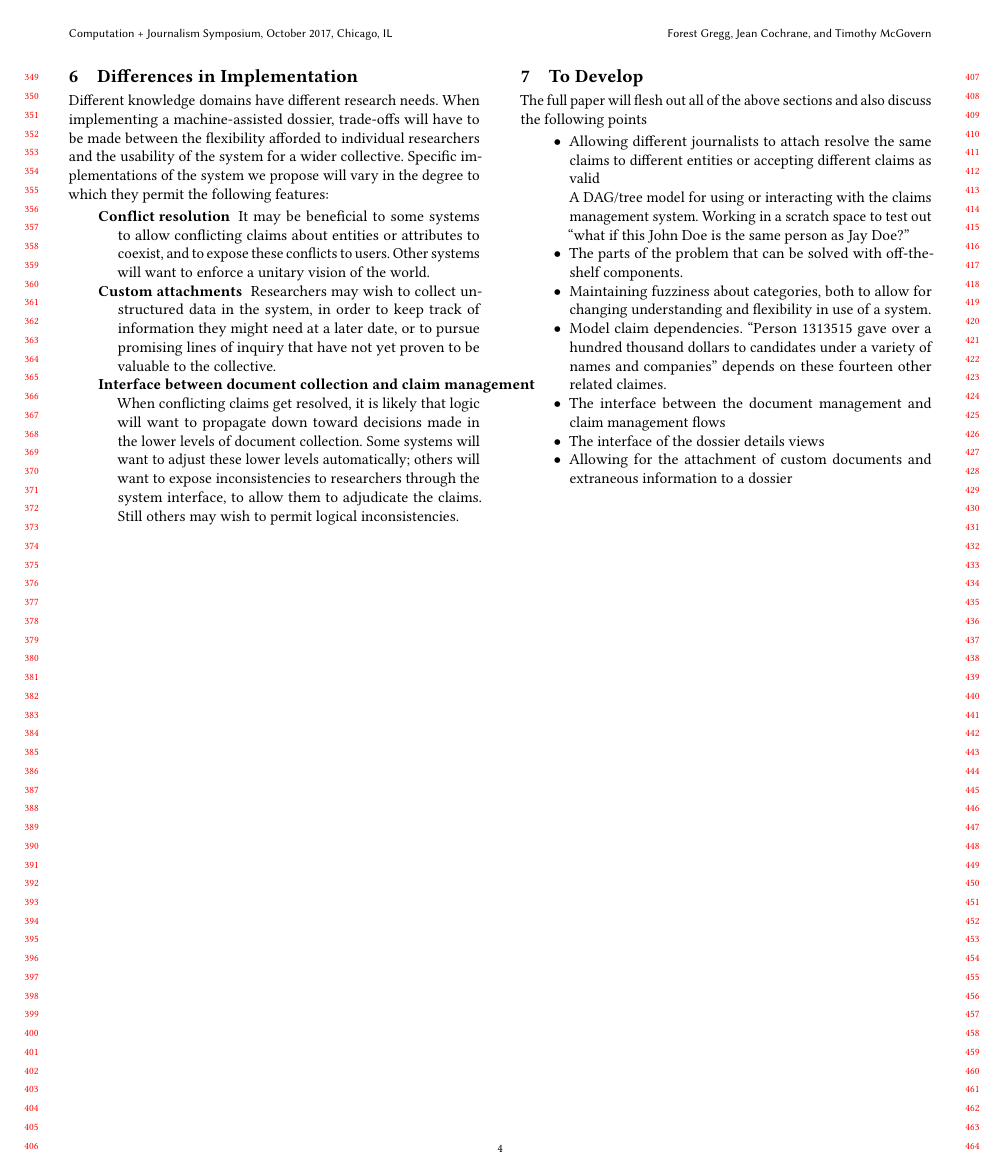
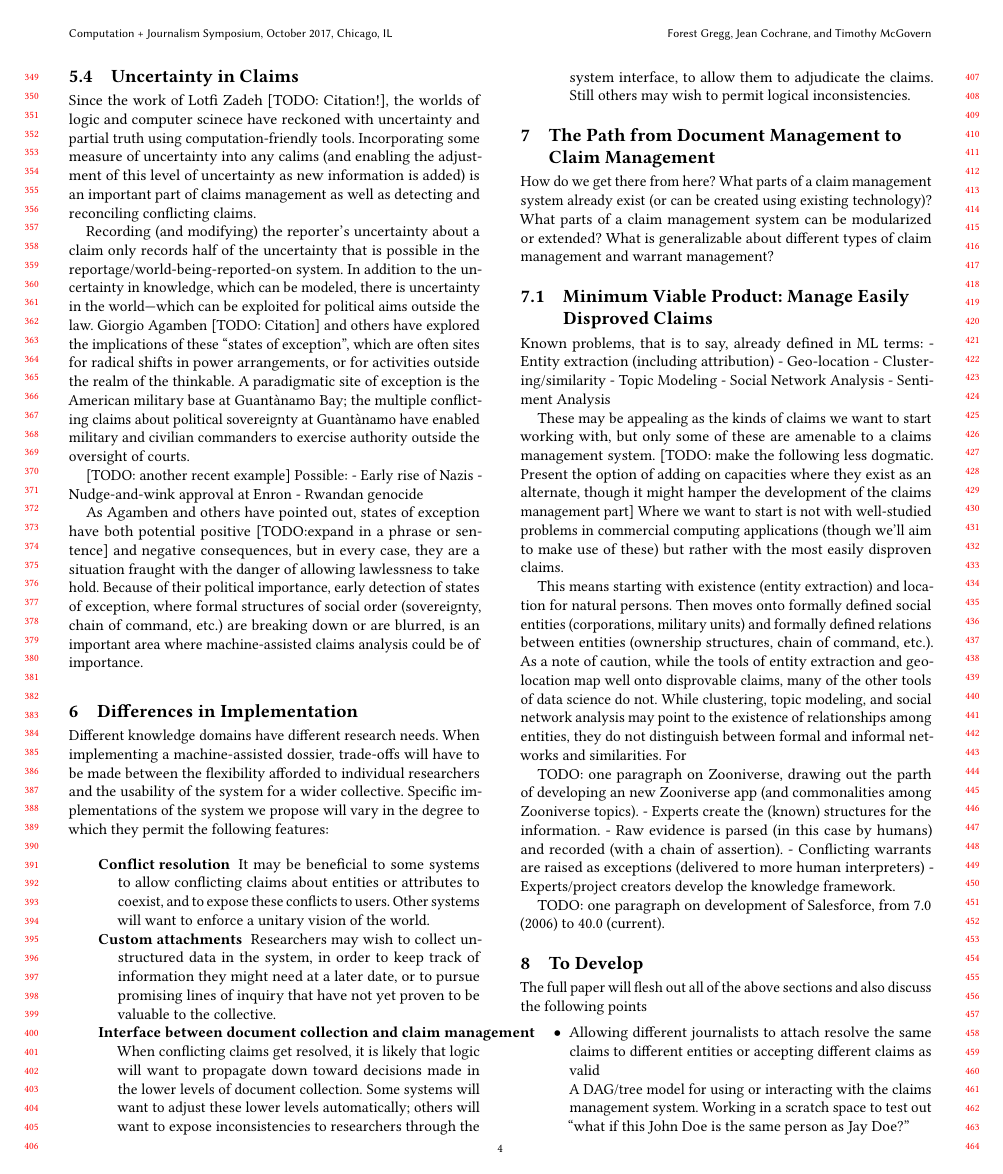
Before and after one commit to datamade/dossier, a LaTeX paper (machine_assisted_dossiers.tex): page 4 of 4 before the commit and page 4 of 5 after it. Compiled offline with pdfLaTeX.

Commit message:
fleshed out section on uncertainty, worked on 'product roadmap'

```diff
--- a/machine_assisted_dossiers.tex
+++ b/machine_assisted_dossiers.tex
@@ -326,5 +326,18 @@ accept. The system must be able to record the journalists belief about
 the validity of a claim about a particular person or
 organization. These decisions should be reversible.
+
+\subsection{Uncertainty in Claims}
+Since the work of Lotfi Zadeh [TODO: Citation!], the worlds of logic and computer scinece have reckoned with uncertainty and partial truth using computation-friendly tools. Incorporating some measure of uncertainty into any calims (and enabling the adjustment of this level of uncertainty as new information is added) is an important part of claims management as well as detecting and reconciling conflicting claims.
+
+Recording (and modifying) the reporter's uncertainty about a claim only records half of the uncertainty that is possible in the reportage/world-being-reported-on system. In addition to the uncertainty in knowledge, which can be modeled, there is uncertainty in the world—which can be exploited for political aims outside the law. Giorgio Agamben [TODO: Citation] and others have explored the implications of these ``states of exception'', which are often sites for radical shifts in power arrangements, or for activities outside the realm of the thinkable. A paradigmatic site of exception is the American military base at Guantànamo Bay; the multiple conflicting claims about political sovereignty at Guantànamo have enabled military and civilian commanders to exercise authority outside the oversight of courts.
+
+[TODO: another recent example] Possible:
+- Early rise of Nazis
+- Nudge-and-wink approval at Enron
+- Rwandan genocide
+
+
+As Agamben and others have pointed out, states of exception have both potential positive [TODO:expand in a phrase or sentence] and negative consequences, but in every case, they are a situation fraught with the danger of allowing lawlessness to take hold. Because of their political importance, early detection of states of exception, where formal structures of social order (sovereignty, chain of command, etc.) are breaking down or are blurred, is an important area where machine-assisted claims analysis could be of importance.
 
 \section{Differences in Implementation}
 
@@ -354,6 +367,31 @@ the following features:
     researchers through the system interface, to allow them to adjudicate
     the claims. Still others may wish to permit logical inconsistencies.
 \end{description}
+
+\section{The Path from Document Management to Claim Management}
+How do we get there from here? What parts of a claim management system already exist (or can be created using existing technology)? What parts of a claim management system can be modularized or extended? What is generalizable about different types of claim management and warrant management?
+
+\subsection{Minimum Viable Product: Manage Easily Disproved Claims}
+Known problems, that is to say, already defined in ML terms:
+- Entity extraction (including attribution)
+- Geo-location
+- Clustering/similarity
+- Topic Modeling
+- Social Network Analysis
+- Sentiment Analysis
+
+These may be appealing as the kinds of claims we want to start working with, but only some of these are amenable to a claims management system. [TODO: make the following less dogmatic. Present the option of adding on capacities where they exist as an alternate, though it might hamper the development of the claims management part] Where we want to start is not with well-studied problems in commercial computing applications (though we'll aim to make use of these) but rather with the most easily disproven claims.
+
+This means starting with existence (entity extraction) and location for natural persons. Then moves onto formally defined social entities (corporations, military units) and formally defined relations between entities (ownership structures, chain of command, etc.). As a note of caution, while the tools of entity extraction and geo-location map well onto disprovable claims, many of the other tools of data science do not. While clustering, topic modeling, and social network analysis may point to the existence of relationships among entities, they do not distinguish between formal and informal networks and similarities. For
+
+TODO: one paragraph on Zooniverse, drawing out the parth of developing an new Zooniverse app (and commonalities among Zooniverse topics).
+- Experts create the (known) structures for the information.
+- Raw evidence is parsed (in this case by humans) and recorded (with a chain of assertion).
+- Conflicting warrants are raised as exceptions (delivered to more human interpreters)
+- Experts/project creators develop the knowledge framework.
+
+TODO: one paragraph on development of Salesforce, from 7.0 (2006) to 40.0 (current).
+
 
 \section{To Develop}
 The full paper will flesh out all of the above sections and also discuss
```
Also changed, not shown: machine_assisted_dossiers.tex (2 more changed lines).
